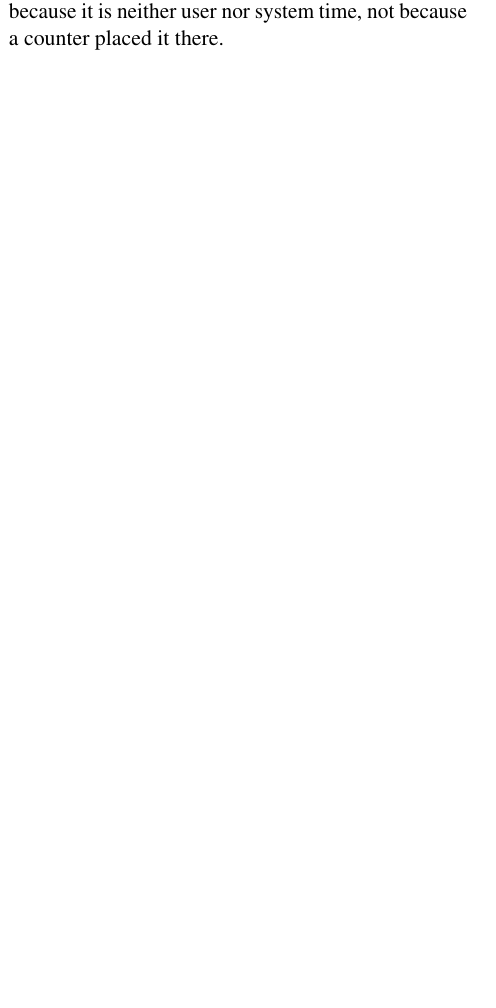
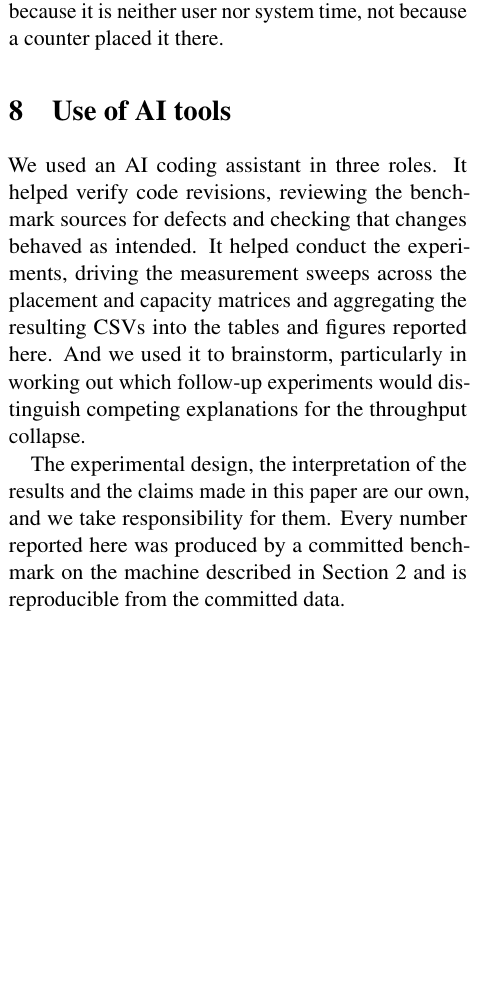
Before and after one commit to psdecabooter/advos-miniproj-2, a LaTeX document (report/main.tex): part of one column of page 4 of 4, cut so that both start at the same text, the shorter picture padded with empty space. Compiled offline with pdfLaTeX.

Commit message:
Add AI attribution section
States the three roles an AI assistant played: verifying code revisions,
driving the measurement sweeps and aggregation, and brainstorming which
follow-up experiments would separate competing explanations. Records that the
design, interpretation and claims are the authors', and that every reported
number is reproducible from the committed data.

```diff
--- a/report/main.tex
+++ b/report/main.tex
@@ -321,4 +321,19 @@ Table~\ref{tab:time} rests on \texttt{getrusage} and \texttt{strace} rather
 than hardware counters. We report the residue as blocked because it is neither
 user nor system time, not because a counter placed it there.
 
+\section{Use of AI tools}
+
+We used an AI coding assistant in three roles. It helped verify code
+revisions, reviewing the benchmark sources for defects and checking that
+changes behaved as intended. It helped conduct the experiments, driving the
+measurement sweeps across the placement and capacity matrices and aggregating
+the resulting CSVs into the tables and figures reported here. And we used it
+to brainstorm, particularly in working out which follow-up experiments would
+distinguish competing explanations for the throughput collapse.
+
+The experimental design, the interpretation of the results and the claims made
+in this paper are our own, and we take responsibility for them. Every number
+reported here was produced by a committed benchmark on the machine described
+in Section~2 and is reproducible from the committed data.
+
 \end{document}
```
Also changed, not shown: report/main.pdf, 3 other files.
